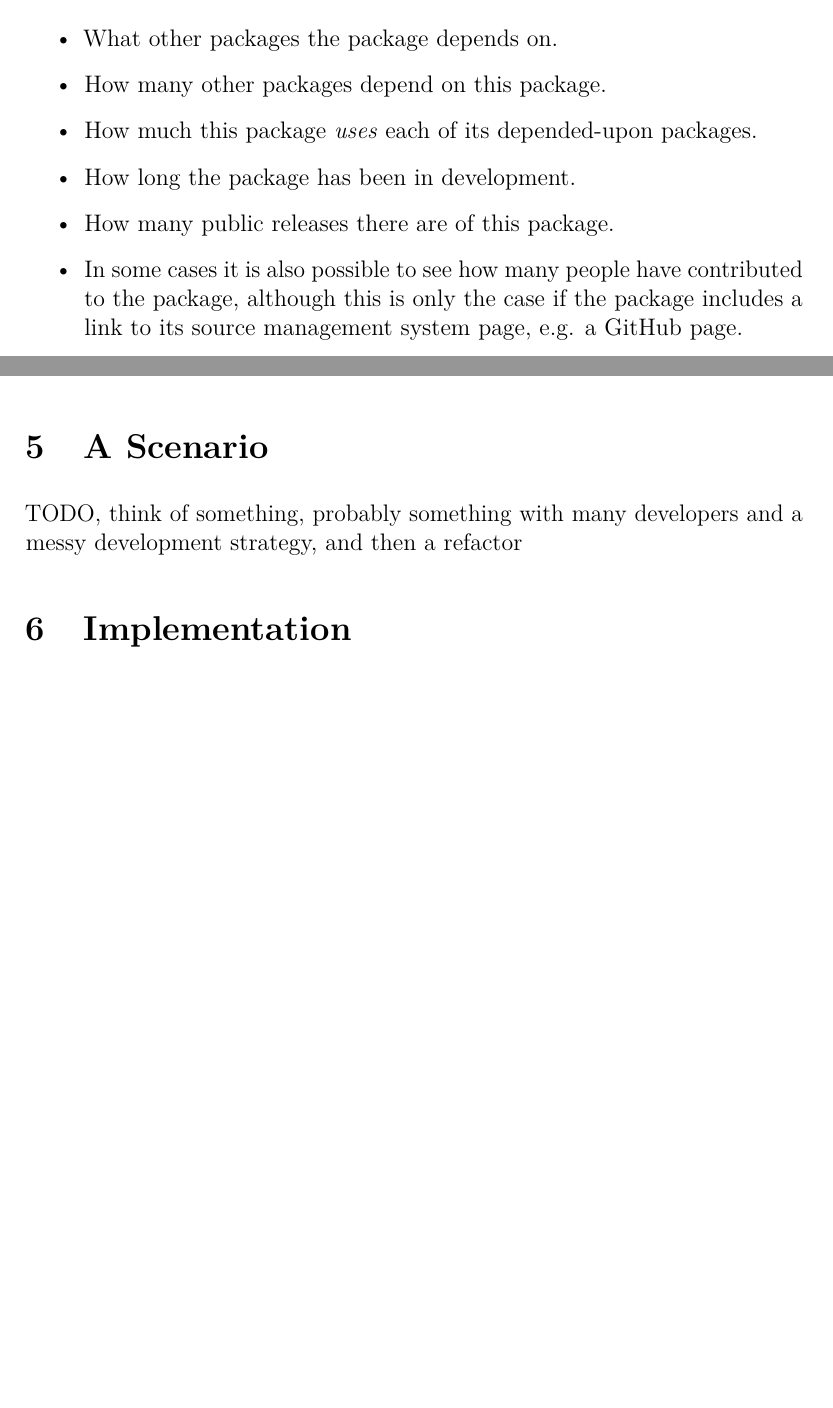
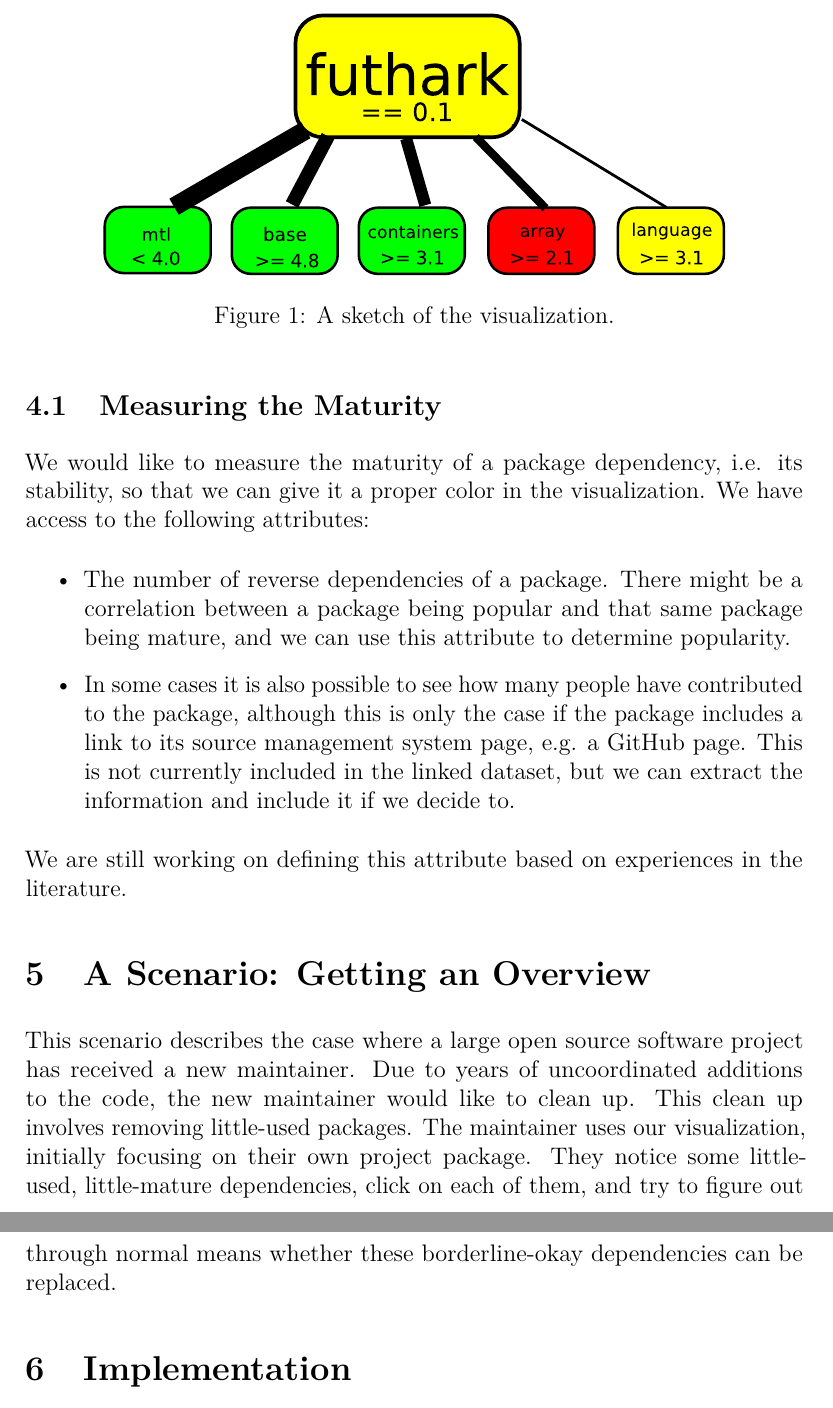
Before and after one commit to nqpz/vis-dependencies, a LaTeX document (midway/midway-report.tex): two parts of pages 2 and 4 of 4 before the commit and two parts of pages 4 and 5 of 5 after it, joined at a grey line, cut at the place of the change, the shorter picture padded with empty space. Compiled offline with pdfLaTeX.

Commit message:
Eradicate remaining TODOs.

```diff
--- a/midway/midway-report.tex
+++ b/midway/midway-report.tex
@@ -66,12 +66,3 @@ packages on the Stackage dependency manager at \url{https://www.stackage.org/}.
 For each package it is possible to get the following attributes:
 
 \begin{itemize}
-\item What other packages the package depends on.
-\item How many other packages depend on this package.
-\item How much this package \emph{uses} each of its depended-upon
-packages.
-\item How long the package has been in development.
-\item How many public releases there are of this package.
-\item In some cases it is also possible to see how many people have contributed
-to the package, although this is only the case if the package includes a link to
-its source management system page, e.g. a GitHub page.
@@ -143,11 +143,36 @@ and still provide enough visual clues.
 The visualization could also be expanded to show conflicts between dependencies
 as e.g. dotted lines, since this is also useful knowledge.
 
+\subsection{Measuring the Maturity}
 
-\section{A Scenario}
+We would like to measure the maturity of a package dependency, i.e. its
+stability, so that we can give it a proper color in the visualization.  We have
+access to the following attributes:
 
-TODO, think of something, probably something with many developers and a messy
-development strategy, and then a refactor
+\begin{itemize}
+\item The number of reverse dependencies of a package.  There might be a
+correlation between a package being popular and that same package being mature,
+and we can use this attribute to determine popularity.
+\item In some cases it is also possible to see how many people have contributed
+to the package, although this is only the case if the package includes a link to
+its source management system page, e.g. a GitHub page.  This is not currently
+included in the linked dataset, but we can extract the information and include
+it if we decide to.
+\end{itemize}
+
+We are still working on defining this attribute based on experiences in the
+literature.
+
+
+\section{A Scenario: Getting an Overview}
+
+This scenario describes the case where a large open source software project has
+received a new maintainer.  Due to years of uncoordinated additions to the code,
+the new maintainer would like to clean up.  This clean up involves removing
+little-used packages.  The maintainer uses our visualization, initially focusing
+on their own project package.  They notice some little-used, little-mature
+dependencies, click on each of them, and try to figure out through normal means
+whether these borderline-okay dependencies can be replaced.
 
 
 \section{Implementation}
```
Also changed, not shown: midway/midway-report.tex (15 more changed lines).
